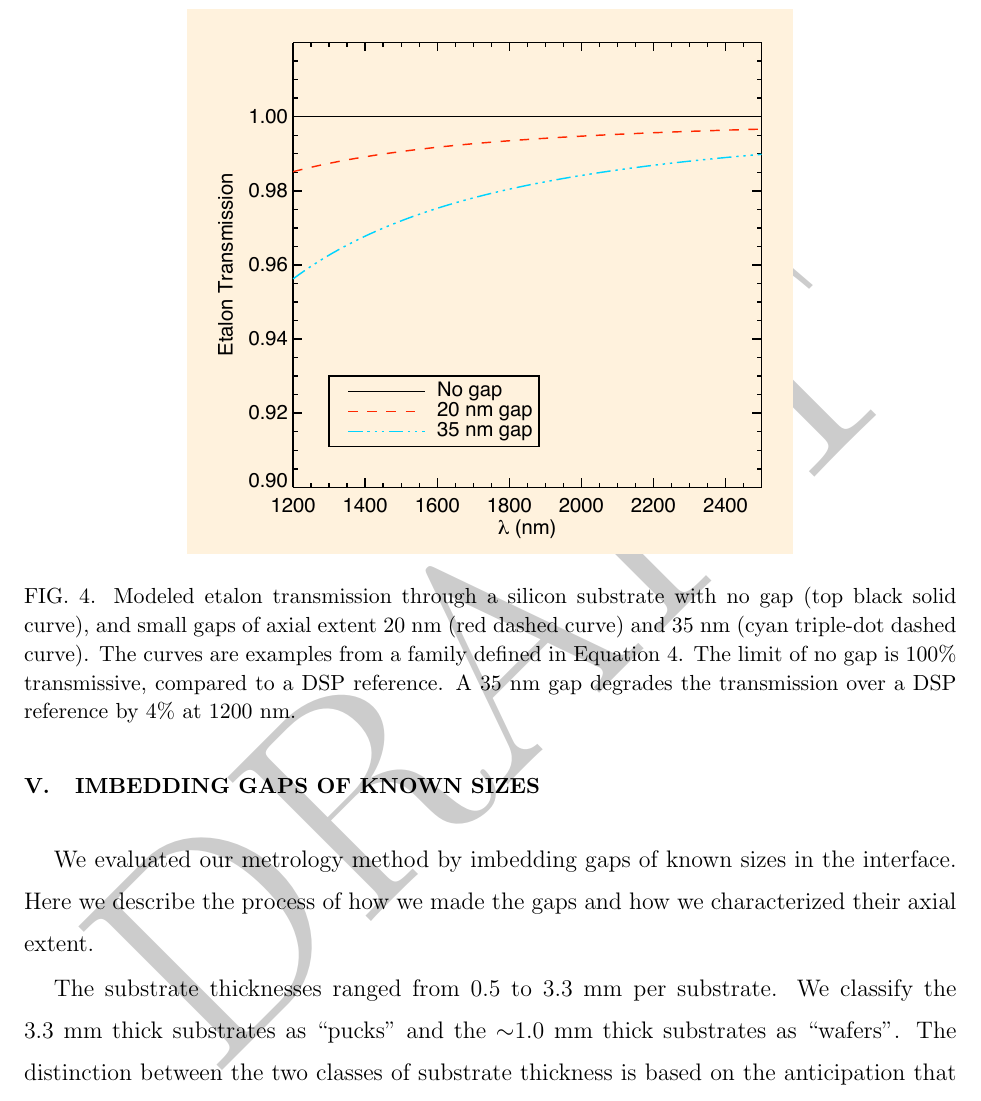
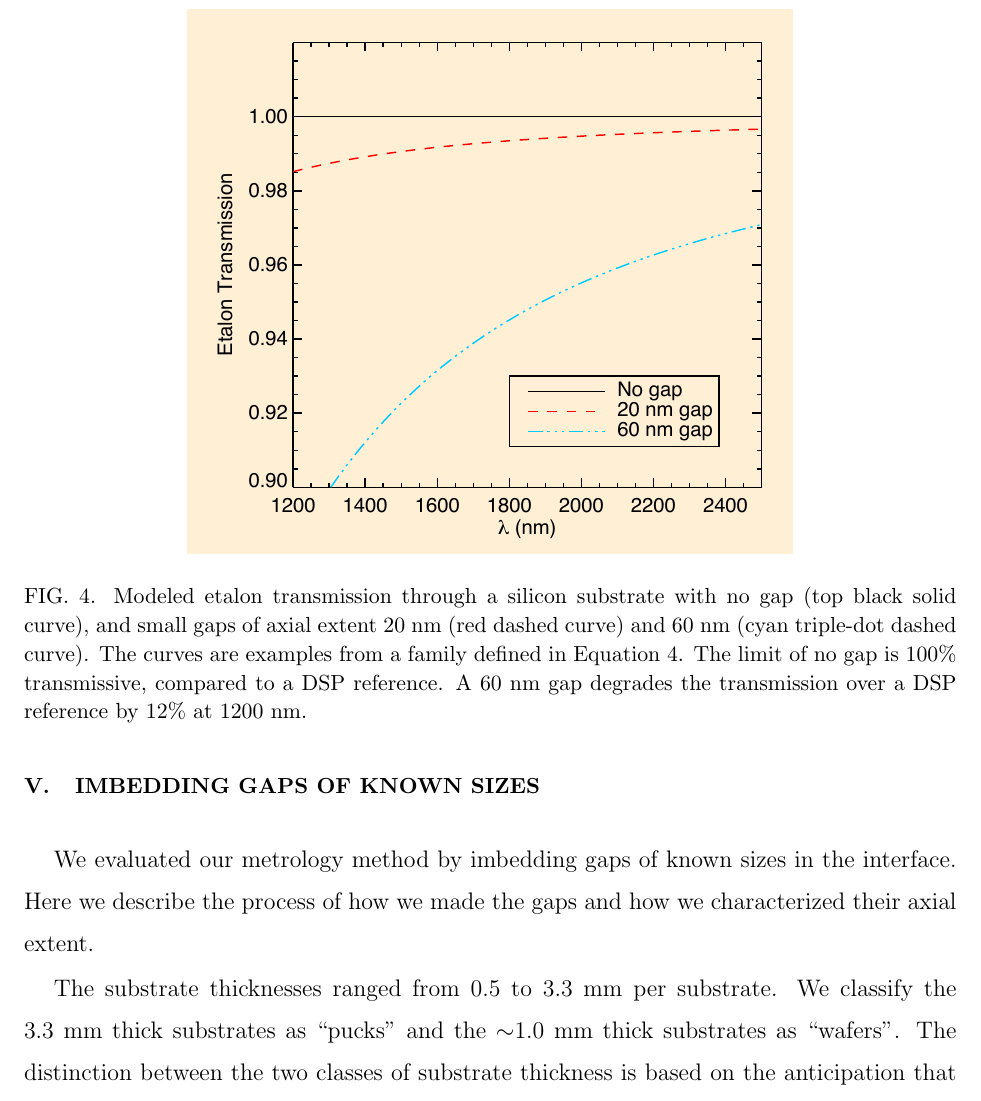
Before and after one commit to Echelle/AO_bonding_paper, a LaTeX paper (AO_bondedSi.tex): part of page 11 of 29, cut so that both start at the same text. Compiled offline with pdfLaTeX; a missing bibliography style is replaced by a similar one.

Commit message:
Add 60 nm curve to the existing figure 4, closes #1

```diff
--- a/AO_bondedSi.tex
+++ b/AO_bondedSi.tex
@@ -23,9 +23,9 @@
 \usepackage{setspace}
 \usepackage{longtable}
 
-\usepackage{draftwatermark}
-\SetWatermarkText{DRAFT}
-\SetWatermarkScale{6}
+%\usepackage{draftwatermark}
+%\SetWatermarkText{DRAFT}
+%\SetWatermarkScale{6}
 
 
 \newcommand{\procspie}{{Proc. ~SPIE}}
@@ -132,8 +132,8 @@ which has an average value of about 53\%.  Note that this transmission is above
 \end{figure}
 
 \begin{figure}[htbp]
-\centerline{\includegraphics[width=0.65\columnwidth]{figs/20140421_absoluteB.pdf}}
-\caption{Modeled etalon transmission through a silicon substrate with no gap (top black solid curve), and small gaps of axial extent 20 nm (red dashed curve) and 35 nm (cyan triple-dot dashed curve)\label{figEtalonRelTrans}.  The curves are examples from a family defined in Equation \ref{eqFP}.   The limit of no gap is 100\% transmissive, compared to a DSP reference.  A 35 nm gap degrades the transmission over a DSP reference by 4\% at 1200 nm.}
+\centerline{\includegraphics[width=0.65\columnwidth]{figs/Rel_etalon_trans_0-60nm.pdf}}
+\caption{Modeled etalon transmission through a silicon substrate with no gap (top black solid curve), and small gaps of axial extent 20 nm (red dashed curve) and 60 nm (cyan triple-dot dashed curve)\label{figEtalonRelTrans}.  The curves are examples from a family defined in Equation \ref{eqFP}.   The limit of no gap is 100\% transmissive, compared to a DSP reference.  A 60 nm gap degrades the transmission over a DSP reference by 12\% at 1200 nm.}
 \end{figure}
 
 Now consider a pair of bonded Si pucks with a gap thickness $d$. We derive the absolute transmission of bonded Si substrates with a gap in Equation \ref{eqn:Tetalon} in the Appendix.  We normalize the absolute transmission by the transmission with no gap to isolate the effect of the gap.  We call this normalized transmission the etalon transmission $T_{e}$, since it isolates the effect of the etalon on the transmission.
```
Also changed, not shown: figs/Rel_etalon_trans_0-60nm.pdf (added), 1 other file.
